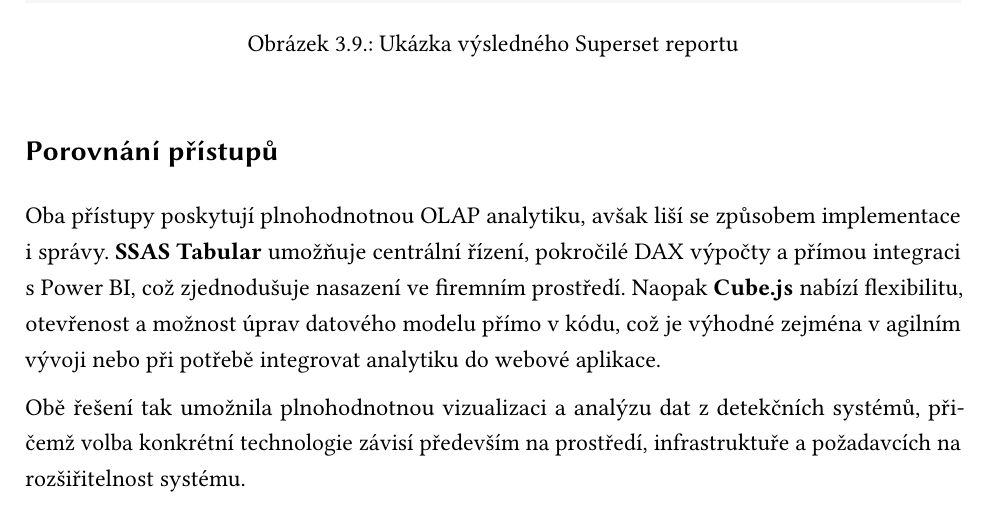
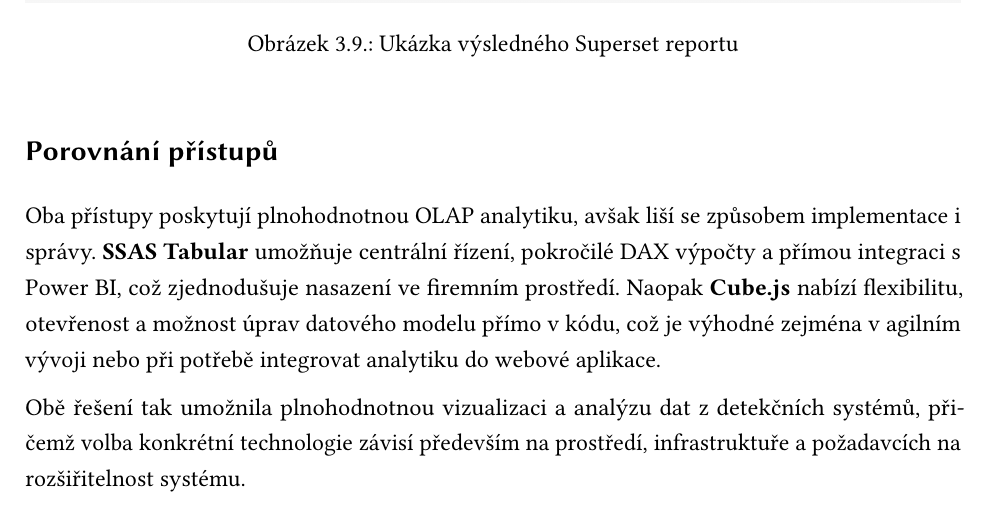
Before and after one commit to Tahal15/KI_UJEP_THESIS_LADISLAV_TAHAL, a LaTeX thesis (Bakalářská práce PDF/ki-thesis.tex): part of page 48 of 75, cut so that both start at the same text. Compiled offline with pdfLaTeX.

Commit message:
Update ki-thesis.tex

```diff
--- a/Bakalářská práce PDF/ki-thesis.tex
+++ b/Bakalářská práce PDF/ki-thesis.tex
@@ -1011,8 +1011,8 @@ Pro zvýšení výkonu byly v Cube.js aktivovány funkce \textit{pre-aggregation
 
 \subsection{Porovnání přístupů}
 
-Oba přístupy poskytují plnohodnotnou OLAP analytiku, avšak liší se způsobem implementace i~správy.
-\textbf{SSAS Tabular} umožňuje centrální řízení, pokročilé DAX výpočty a přímou integraci s~Power BI, což zjednodušuje nasazení ve firemním prostředí.
+Oba přístupy poskytují plnohodnotnou OLAP analytiku, avšak liší se způsobem implementace i správy.
+\textbf{SSAS Tabular} umožňuje centrální řízení, pokročilé DAX výpočty a přímou integraci s Power BI, což zjednodušuje nasazení ve firemním prostředí.
 Naopak \textbf{Cube.js} nabízí flexibilitu, otevřenost a možnost úprav datového modelu přímo v kódu, což je výhodné zejména v agilním vývoji nebo při potřebě integrovat analytiku do webové aplikace.
 
 Obě řešení tak umožnila plnohodnotnou vizualizaci a analýzu dat z detekčních systémů, přičemž volba konkrétní technologie závisí především na prostředí, infrastruktuře a požadavcích na rozšiřitelnost systému.
```
